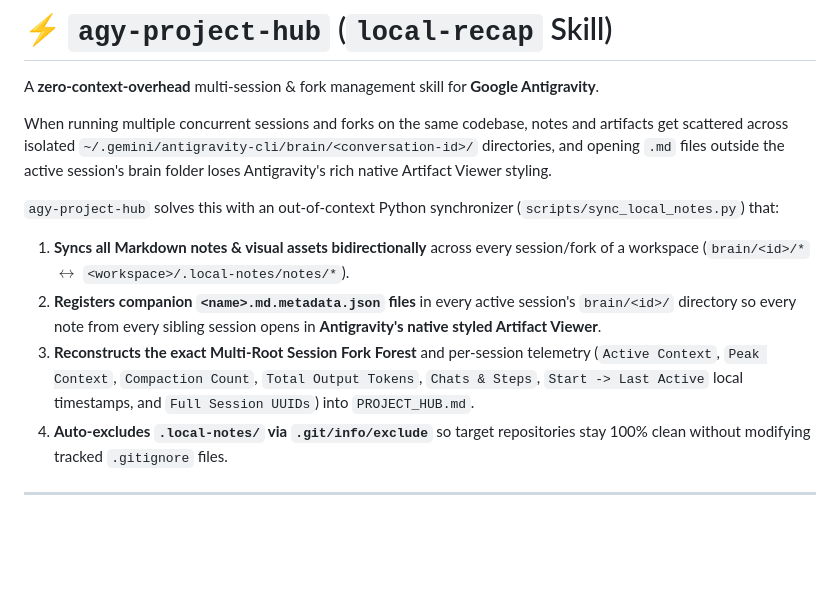
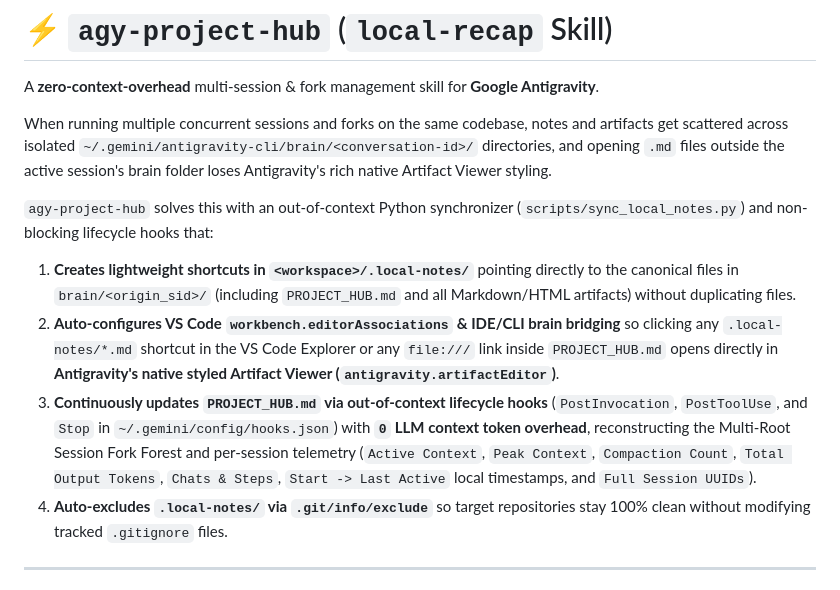
Before and after one commit to iamqazolp/agy-project-hub, a Markdown page: README.md, the part around the change. GitHub-like rendering; blank space fills up the shorter version.

Commit message:
docs(readme): document .local-notes shortcuts, lifecycle hooks, and VS Code artifact viewer associations

```diff
--- a/README.md
+++ b/README.md
@@ -4,10 +4,10 @@ A **zero-context-overhead** multi-session & fork management skill for **Google A
 
 When running multiple concurrent sessions and forks on the same codebase, notes and artifacts get scattered across isolated `~/.gemini/antigravity-cli/brain/<conversation-id>/` directories, and opening `.md` files outside the active session's brain folder loses Antigravity's rich native Artifact Viewer styling.
 
-`agy-project-hub` solves this with an out-of-context Python synchronizer (`scripts/sync_local_notes.py`) that:
-1. **Syncs all Markdown notes & visual assets bidirectionally** across every session/fork of a workspace (`brain/<id>/*` $\leftrightarrow$ `<workspace>/.local-notes/notes/*`).
-2. **Registers companion `<name>.md.metadata.json` files** in every active session's `brain/<id>/` directory so every note from every sibling session opens in **Antigravity's native styled Artifact Viewer**.
-3. **Reconstructs the exact Multi-Root Session Fork Forest** and per-session telemetry (`Active Context`, `Peak Context`, `Compaction Count`, `Total Output Tokens`, `Chats & Steps`, `Start -> Last Active` local timestamps, and `Full Session UUIDs`) into `PROJECT_HUB.md`.
+`agy-project-hub` solves this with an out-of-context Python synchronizer (`scripts/sync_local_notes.py`) and non-blocking lifecycle hooks that:
+1. **Creates lightweight shortcuts in `<workspace>/.local-notes/`** pointing directly to the canonical files in `brain/<origin_sid>/` (including `PROJECT_HUB.md` and all Markdown/HTML artifacts) without duplicating files.
+2. **Auto-configures VS Code `workbench.editorAssociations` & IDE/CLI brain bridging** so clicking any `.local-notes/*.md` shortcut in the VS Code Explorer or any `file:///` link inside `PROJECT_HUB.md` opens directly in **Antigravity's native styled Artifact Viewer (`antigravity.artifactEditor`)**.
+3. **Continuously updates `PROJECT_HUB.md` via out-of-context lifecycle hooks** (`PostInvocation`, `PostToolUse`, and `Stop` in `~/.gemini/config/hooks.json`) with **`0` LLM context token overhead**, reconstructing the Multi-Root Session Fork Forest and per-session telemetry (`Active Context`, `Peak Context`, `Compaction Count`, `Total Output Tokens`, `Chats & Steps`, `Start -> Last Active` local timestamps, and `Full Session UUIDs`).
 4. **Auto-excludes `.local-notes/` via `.git/info/exclude`** so target repositories stay 100% clean without modifying tracked `.gitignore` files.
 
 ---
```
